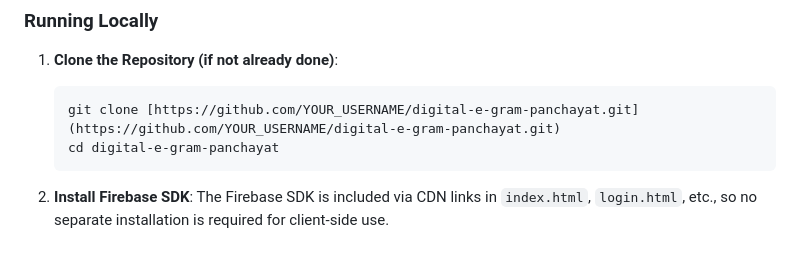
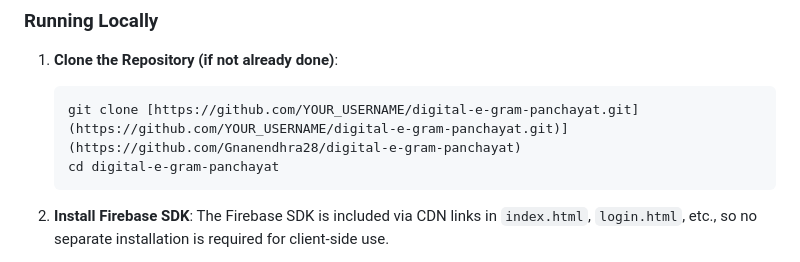
Before and after one commit to Gnanendhra28/digital-e-gram-panchayat, a Markdown page: README.md, the part around the change. GitHub-like rendering.

````diff
--- a/README.md
+++ b/README.md
@@ -108,7 +108,7 @@ This project aims to improve the delivery of citizen services in villages by com
 
 1.  **Clone the Repository (if not already done)**:
     ```bash
-    git clone [https://github.com/YOUR_USERNAME/digital-e-gram-panchayat.git](https://github.com/YOUR_USERNAME/digital-e-gram-panchayat.git)
+    git clone [https://github.com/YOUR_USERNAME/digital-e-gram-panchayat.git](https://github.com/YOUR_USERNAME/digital-e-gram-panchayat.git)](https://github.com/Gnanendhra28/digital-e-gram-panchayat)
     cd digital-e-gram-panchayat
     ```
 2.  **Install Firebase SDK**:
````
